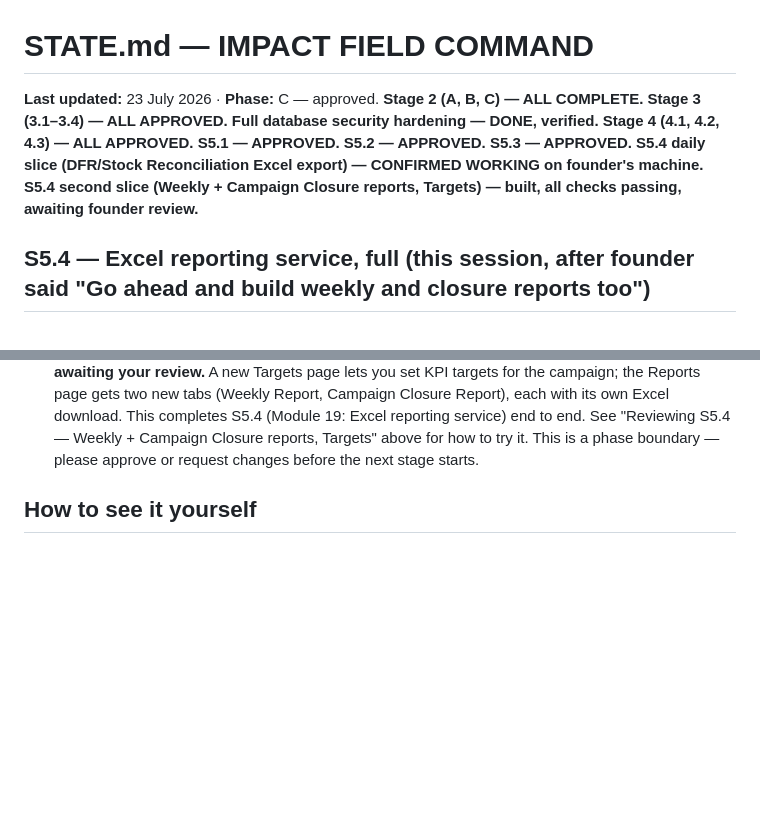
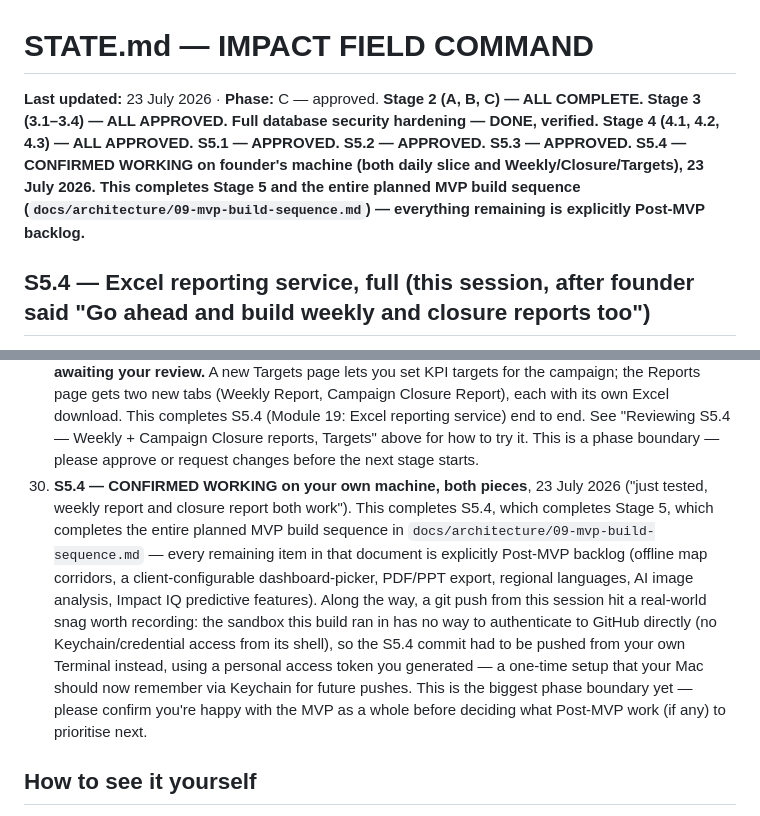
Before and after one commit to sanjaykaulsk-coder/impact, a Markdown page: docs/STATE.md, 2 parts joined by grey strips. GitHub-like rendering; blank space fills up the shorter version.

Commit message:
Log founder confirmation: S5.4 (both daily and weekly/closure/targets) tested working — completes the planned MVP build sequence
Co-Authored-By: Claude Sonnet 5 <noreply@anthropic.com>

```diff
--- a/docs/STATE.md
+++ b/docs/STATE.md
@@ -1,6 +1,6 @@
 # STATE.md — IMPACT FIELD COMMAND
 
-**Last updated:** 23 July 2026 · **Phase:** C — approved. **Stage 2 (A, B, C) — ALL COMPLETE. Stage 3 (3.1–3.4) — ALL APPROVED. Full database security hardening — DONE, verified. Stage 4 (4.1, 4.2, 4.3) — ALL APPROVED. S5.1 — APPROVED. S5.2 — APPROVED. S5.3 — APPROVED. S5.4 daily slice (DFR/Stock Reconciliation Excel export) — CONFIRMED WORKING on founder's machine. S5.4 second slice (Weekly + Campaign Closure reports, Targets) — built, all checks passing, awaiting founder review.**
+**Last updated:** 23 July 2026 · **Phase:** C — approved. **Stage 2 (A, B, C) — ALL COMPLETE. Stage 3 (3.1–3.4) — ALL APPROVED. Full database security hardening — DONE, verified. Stage 4 (4.1, 4.2, 4.3) — ALL APPROVED. S5.1 — APPROVED. S5.2 — APPROVED. S5.3 — APPROVED. S5.4 — CONFIRMED WORKING on founder's machine (both daily slice and Weekly/Closure/Targets), 23 July 2026. This completes Stage 5 and the entire planned MVP build sequence (`docs/architecture/09-mvp-build-sequence.md`) — everything remaining is explicitly Post-MVP backlog.**
 
 ## S5.4 — Excel reporting service, full (this session, after founder said "Go ahead and build weekly and closure reports too")
 
@@ -737,6 +737,7 @@ post-mortem; checked the rest of the backend for the same shape, found no other
 27. **S5.4 (Excel reporting, daily slice) — built, all checks passing, awaiting your review.** The Reports page's DFR and Stock Reconciliation tabs now have a real "Download Excel" button, producing a genuine `.xlsx` file matching your team's existing report format (per-product Qty/Amt. columns, Total row). Weekly and campaign-closure reports are a separate, bigger next step within S5.4, not built yet — stated plainly, not silently skipped. See "Reviewing S5.4" above for how to try it.
 28. **S5.4 daily slice — CONFIRMED WORKING on your own machine**, 23 July 2026. You downloaded the Excel file from the Reports page and confirmed it opened correctly. Along the way, a stale `.next` build cache (left over from a production `pnpm build` run during this session's own verification, on top of the already-running dev server) briefly broke the web app's login page entirely (every static asset 404ing) — cleared and restarted cleanly; not a bug in any feature code.
 29. **S5.4 second slice (Weekly + Campaign Closure reports, Targets) — built, all checks passing, awaiting your review.** A new Targets page lets you set KPI targets for the campaign; the Reports page gets two new tabs (Weekly Report, Campaign Closure Report), each with its own Excel download. This completes S5.4 (Module 19: Excel reporting service) end to end. See "Reviewing S5.4 — Weekly + Campaign Closure reports, Targets" above for how to try it. This is a phase boundary — please approve or request changes before the next stage starts.
+30. **S5.4 — CONFIRMED WORKING on your own machine, both pieces**, 23 July 2026 ("just tested, weekly report and closure report both work"). This completes S5.4, which completes Stage 5, which completes the entire planned MVP build sequence in `docs/architecture/09-mvp-build-sequence.md` — every remaining item in that document is explicitly Post-MVP backlog (offline map corridors, a client-configurable dashboard-picker, PDF/PPT export, regional languages, AI image analysis, Impact IQ predictive features). Along the way, a git push from this session hit a real-world snag worth recording: the sandbox this build ran in has no way to authenticate to GitHub directly (no Keychain/credential access from its shell), so the S5.4 commit had to be pushed from your own Terminal instead, using a personal access token you generated — a one-time setup that your Mac should now remember via Keychain for future pushes. This is the biggest phase boundary yet — please confirm you're happy with the MVP as a whole before deciding what Post-MVP work (if any) to prioritise next.
 
 ## How to see it yourself
 
```
